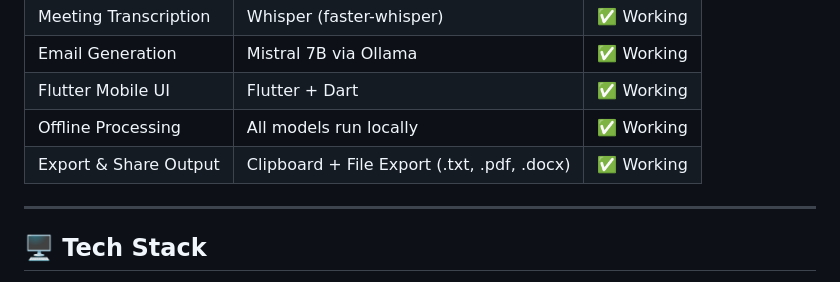
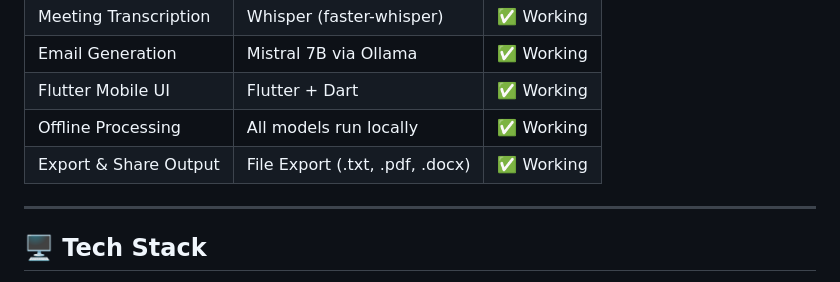
Before and after one commit to harshrajput5099/ai-office-assistant, a Markdown page: README.md, the part around the change. Rendered like a GitHub page.

Commit message:
Update export options in README

```diff
--- a/README.md
+++ b/README.md
@@ -21,7 +21,7 @@ A fully offline AI-powered mobile app that summarizes PDFs, transcribes meetings
 | Email Generation | Mistral 7B via Ollama | ✅ Working |
 | Flutter Mobile UI | Flutter + Dart | ✅ Working |
 | Offline Processing | All models run locally | ✅ Working |
-| Export & Share Output | Clipboard + File Export (.txt, .pdf, .docx) | ✅ Working |
+| Export & Share Output | File Export (.txt, .pdf, .docx) | ✅ Working |
 
 ---
 
```
